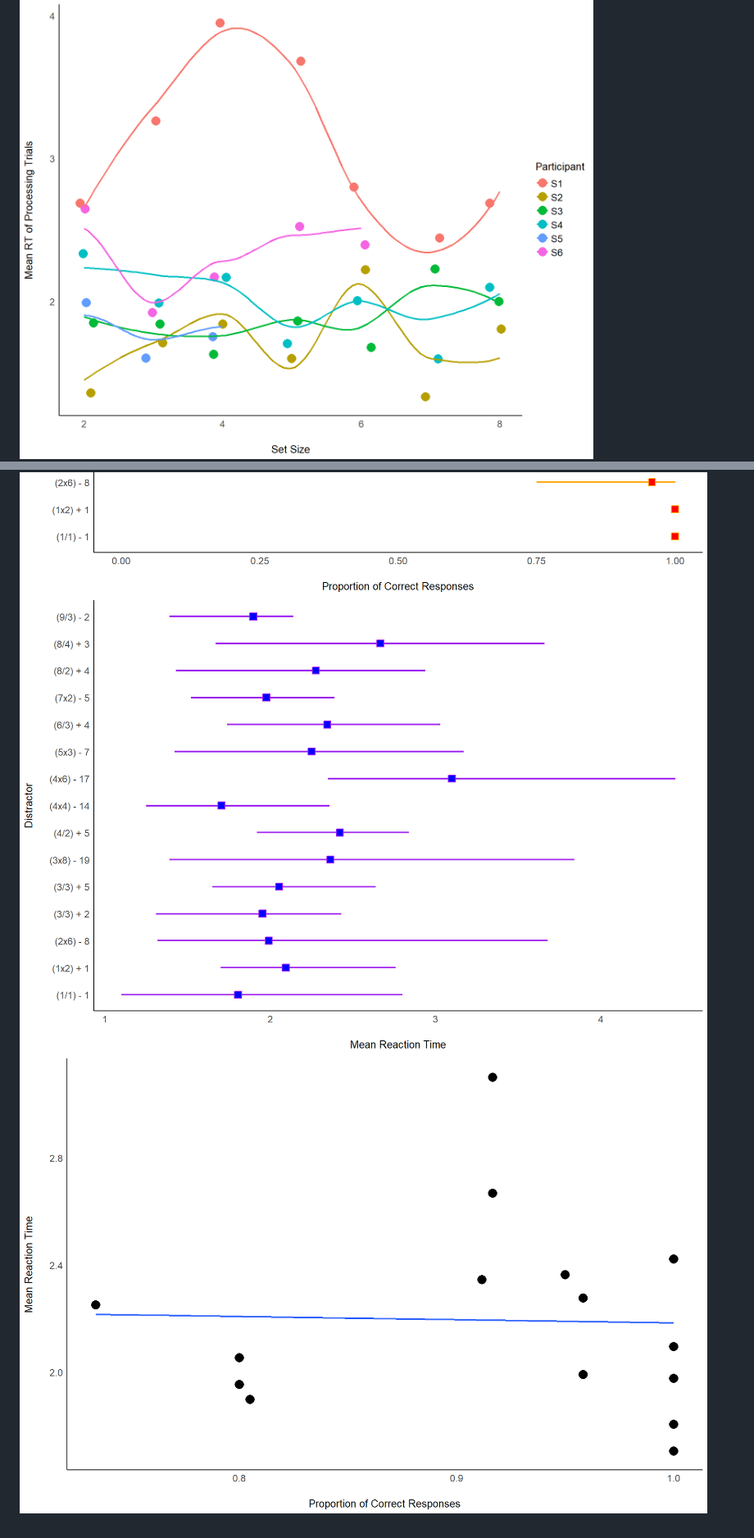
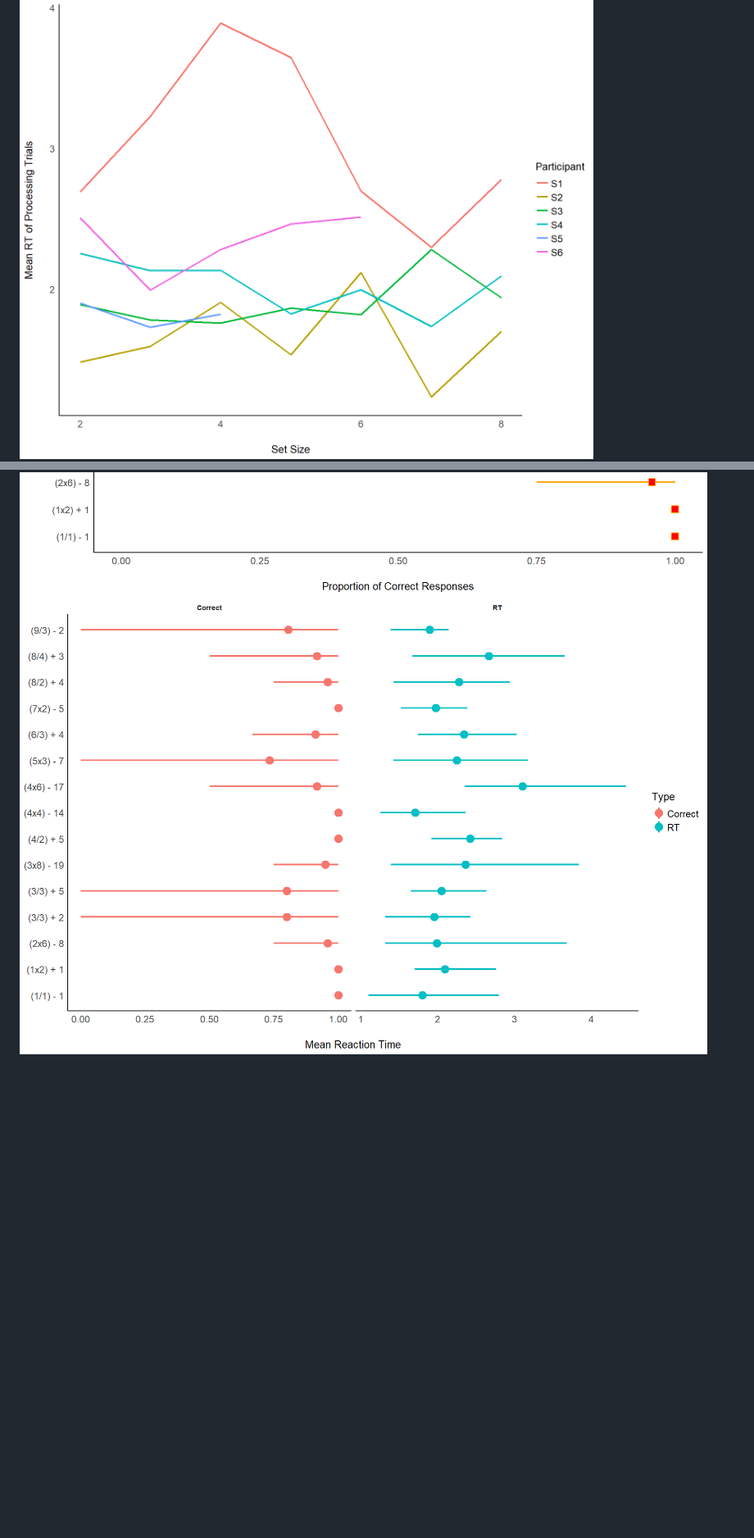
Before and after one commit to neuropsychology/ComplexSpan, a Markdown page: README.md, 2 parts joined by grey strips. Shown: that part at 82% size. Drawn GitHub-style; pictures changed too: statistics/figures/Distractor_RTvsCorrect.png, statistics/figures/Distractors.png (added), statistics/figures/SetSize_ProcessingRT.png; blank space fills up the shorter version.

Commit message:
minor changes to plots

```diff
--- a/README.md
+++ b/README.md
@@ -139,5 +139,4 @@ These graphs were produced by make_figures.R
 ![Correct Processing across Set Size](https://github.com/neuropsychology/ComplexSpan/blob/master/statistics/figures/SetSize_ProcessingCorr.png)
 ![Processing RT across Set Size](https://github.com/neuropsychology/ComplexSpan/blob/master/statistics/figures/SetSize_ProcessingRT.png)
 ![Correct Proportion of Distractors](https://github.com/neuropsychology/ComplexSpan/blob/master/statistics/figures/Distractor_Correct.png)
-![RT of Distractors](https://github.com/neuropsychology/ComplexSpan/blob/master/statistics/figures/Distractor_RT.png)
-![RT vs Correct Proportion of Distractors](https://github.com/neuropsychology/ComplexSpan/blob/master/statistics/figures/Distractor_RTvsCorrect.png)
+![Distractors](https://github.com/neuropsychology/ComplexSpan/blob/master/statistics/figures/Distractors.png)
```
Also changed, not shown: statistics/figures/Participant_SpanSize.png, statistics/figures/SetSize_ProcessingCorr.png, statistics/figures/SetSize_RecallCorr.png, 3 other files.
